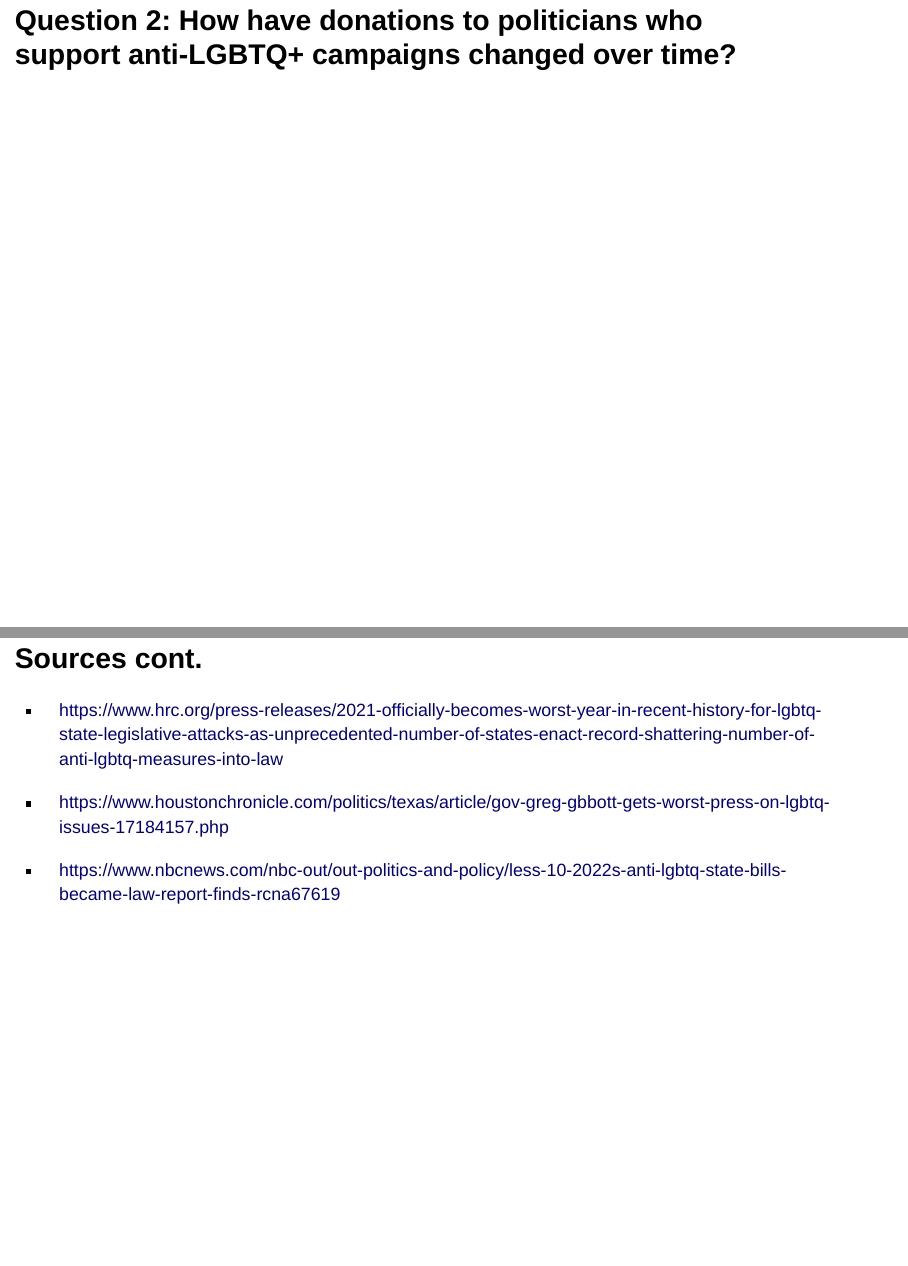
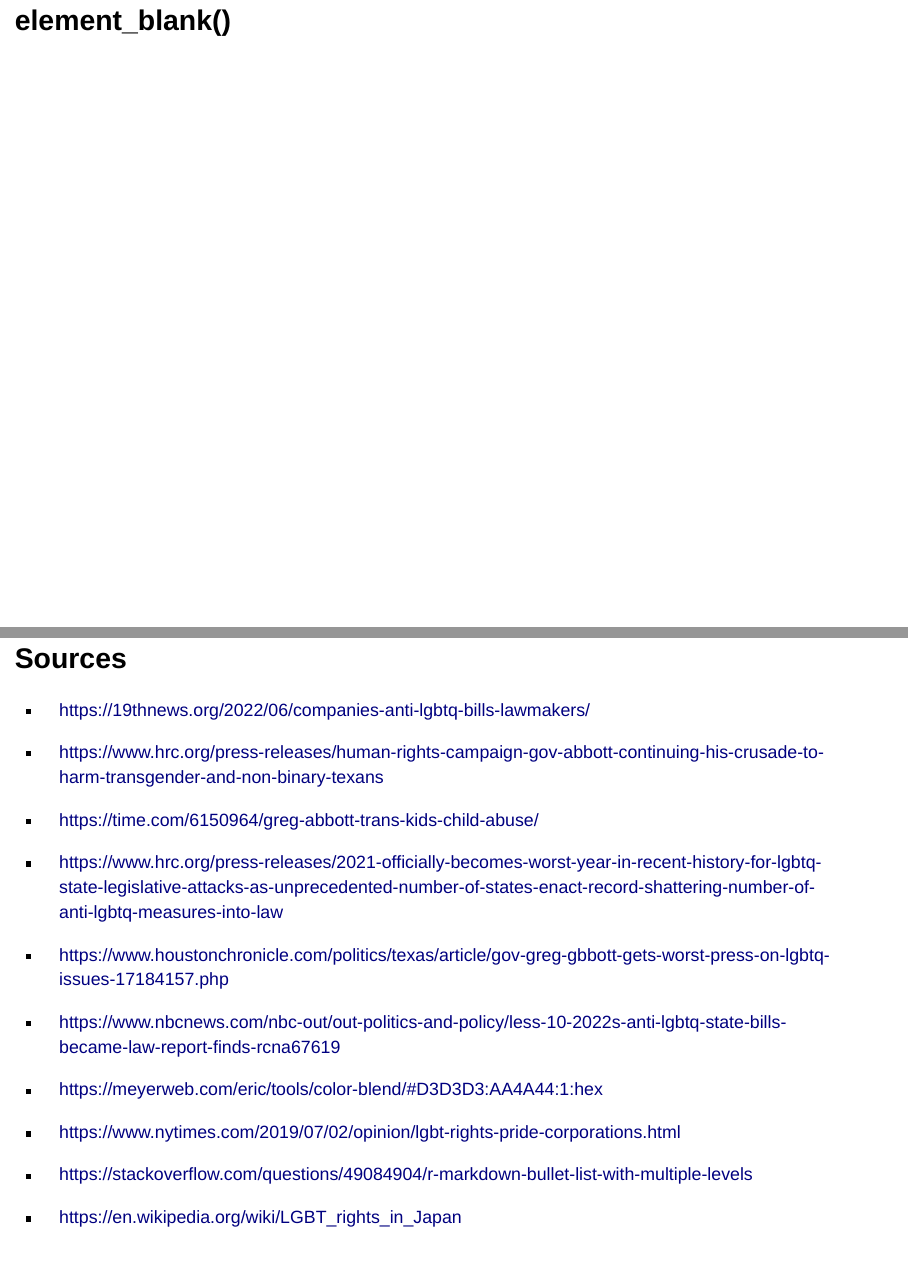
Before and after one commit to vizdata-s23/project-01-co_medians, a Quarto document (presentation.qmd): pages 6 and 10 of 13 before the commit and pages 4 and 9 of 11 after it, joined at a grey line. Rendered offline with R 4.5, knitr and Pandoc in place of Quarto, with nearby package versions; the code chunks are not run, so their results and figures are left out; drawn as Slidy slides in place of the format the file asks for.

Commit message:
fixed text of sources

````diff
--- a/presentation.qmd
+++ b/presentation.qmd
@@ -81,7 +81,7 @@ corp_by_politician <-
 \[\*\] The Human Rights Campaign (HRC) business pledge is a commitment for companies to show their clear opposition to harmful legislation aimed at restricting the access of LGBTQ+ identifying people in society and the workplace, and 296 companies have already signed the pledge
 :::
 
-## Q1 Plot 1
+## element_blank()
 
 ```{r}
 #| label: data_processing_plot_1
@@ -526,15 +524,11 @@ ggplot(greg_not_greg) +
 
 -   https://time.com/6150964/greg-abbott-trans-kids-child-abuse/
 
-## Sources cont.
-
 -   https://www.hrc.org/press-releases/2021-officially-becomes-worst-year-in-recent-history-for-lgbtq-state-legislative-attacks-as-unprecedented-number-of-states-enact-record-shattering-number-of-anti-lgbtq-measures-into-law
 
 -   https://www.houstonchronicle.com/politics/texas/article/gov-greg-gbbott-gets-worst-press-on-lgbtq-issues-17184157.php
 
 -   https://www.nbcnews.com/nbc-out/out-politics-and-policy/less-10-2022s-anti-lgbtq-state-bills-became-law-report-finds-rcna67619
-
-## Sources cont. 2
 
 -   https://meyerweb.com/eric/tools/color-blend/#D3D3D3:AA4A44:1:hex
 
@@ -543,8 +537,6 @@ ggplot(greg_not_greg) +
 -   https://stackoverflow.com/questions/49084904/r-markdown-bullet-list-with-multiple-levels
 
 -   https://en.wikipedia.org/wiki/LGBT_rights_in_Japan
-
-## Sources cont. 3
 
 -   https://coolbutuseless.github.io/package/ggpattern/
 
````
Also changed, not shown: presentation.qmd (4 more changed lines).
